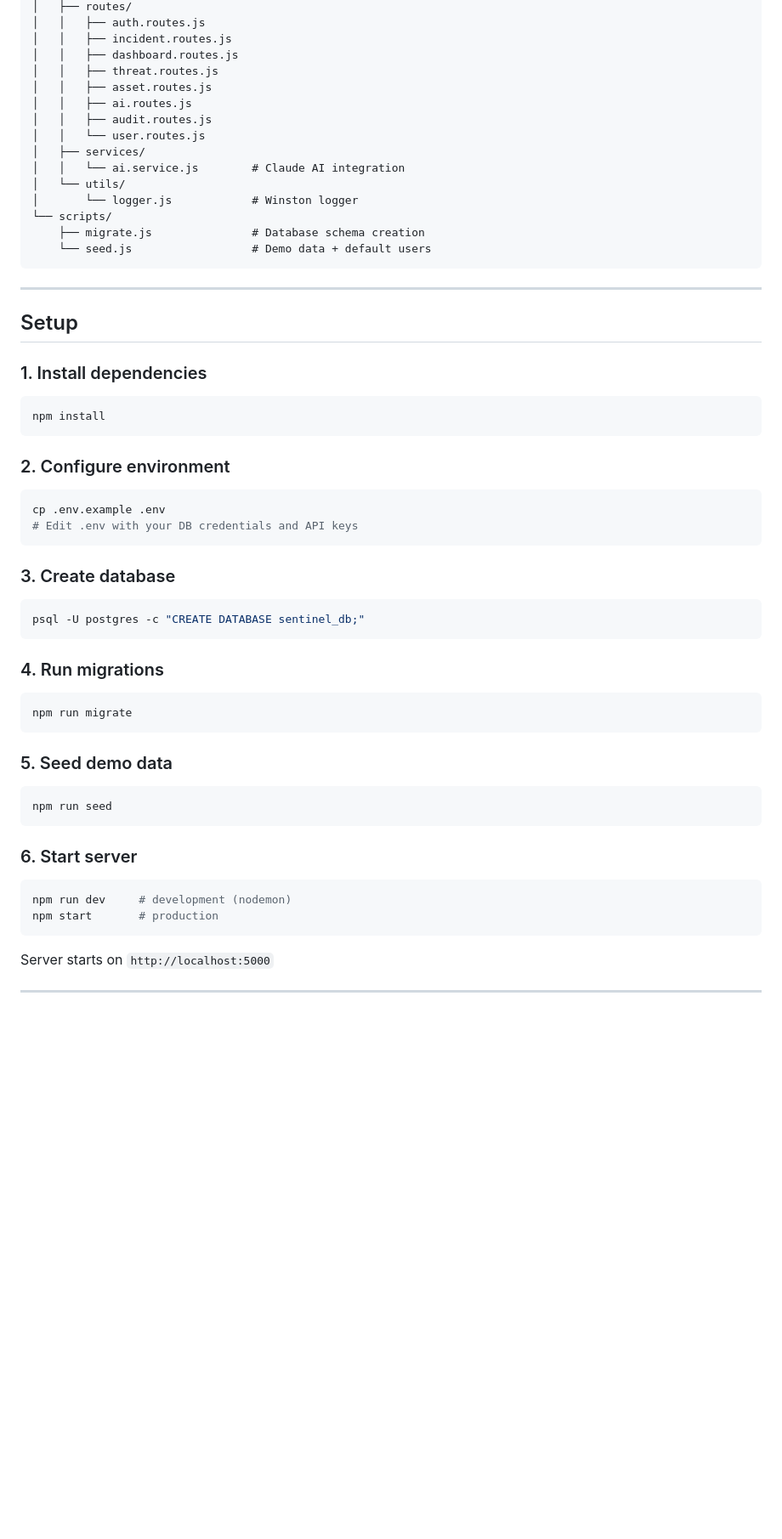
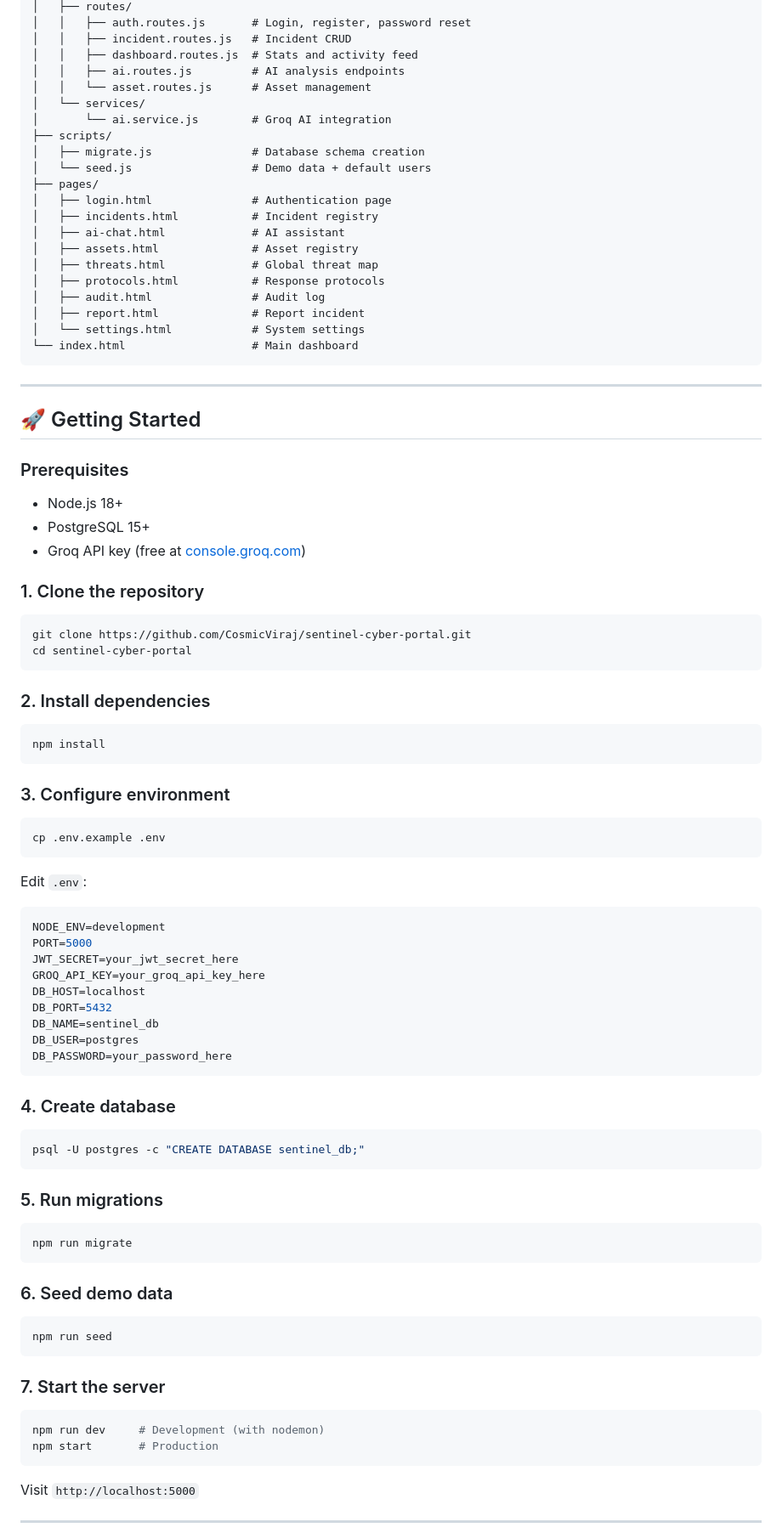
Before and after one commit to CosmicViraj/sentinel-cyber-portal, a Markdown page: README.md, the part around one of its changes. Shown at 85% size. GitHub-like rendering; blank space fills up the shorter version.

Commit message:
docs: add README and CONTRIBUTING guide

````diff
--- a/README.md
+++ b/README.md
@@ -42,58 +65,96 @@ sentinel-backend/
 │   ├── routes/
-│   │   ├── auth.routes.js
-│   │   ├── incident.routes.js
-│   │   ├── dashboard.routes.js
-│   │   ├── threat.routes.js
-│   │   ├── asset.routes.js
-│   │   ├── ai.routes.js
-│   │   ├── audit.routes.js
-│   │   └── user.routes.js
-│   ├── services/
-│   │   └── ai.service.js        # Claude AI integration
-│   └── utils/
-│       └── logger.js            # Winston logger
-└── scripts/
-    ├── migrate.js               # Database schema creation
-    └── seed.js                  # Demo data + default users
+│   │   ├── auth.routes.js       # Login, register, password reset
+│   │   ├── incident.routes.js   # Incident CRUD
+│   │   ├── dashboard.routes.js  # Stats and activity feed
+│   │   ├── ai.routes.js         # AI analysis endpoints
+│   │   └── asset.routes.js      # Asset management
+│   └── services/
+│       └── ai.service.js        # Groq AI integration
+├── scripts/
+│   ├── migrate.js               # Database schema creation
+│   └── seed.js                  # Demo data + default users
+├── pages/
+│   ├── login.html               # Authentication page
+│   ├── incidents.html           # Incident registry
+│   ├── ai-chat.html             # AI assistant
+│   ├── assets.html              # Asset registry
+│   ├── threats.html             # Global threat map
+│   ├── protocols.html           # Response protocols
+│   ├── audit.html               # Audit log
+│   ├── report.html              # Report incident
+│   └── settings.html            # System settings
+└── index.html                   # Main dashboard
 ```
 
 ---
 
-## Setup
+## 🚀 Getting Started
 
-### 1. Install dependencies
+### Prerequisites
+
+- Node.js 18+
+- PostgreSQL 15+
+- Groq API key (free at [console.groq.com](https://console.groq.com))
+
+### 1. Clone the repository
+
+```bash
+git clone https://github.com/CosmicViraj/sentinel-cyber-portal.git
+cd sentinel-cyber-portal
+```
+
+### 2. Install dependencies
+
 ```bash
 npm install
 ```
 
-### 2. Configure environment
+### 3. Configure environment
+
 ```bash
 cp .env.example .env
-# Edit .env with your DB credentials and API keys
 ```
 
-### 3. Create database
+Edit `.env`:
+
+```env
+NODE_ENV=development
+PORT=5000
+JWT_SECRET=your_jwt_secret_here
+GROQ_API_KEY=your_groq_api_key_here
+DB_HOST=localhost
+DB_PORT=5432
+DB_NAME=sentinel_db
+DB_USER=postgres
+DB_PASSWORD=your_password_here
+```
+
+### 4. Create database
+
 ```bash
 psql -U postgres -c "CREATE DATABASE sentinel_db;"
 ```
 
-### 4. Run migrations
+### 5. Run migrations
+
 ```bash
 npm run migrate
 ```
 
-### 5. Seed demo data
+### 6. Seed demo data
+
 ```bash
 npm run seed
 ```
 
-### 6. Start server
+### 7. Start the server
+
 ```bash
-npm run dev     # development (nodemon)
-npm start       # production
+npm run dev     # Development (with nodemon)
+npm start       # Production
 ```
 
-Server starts on `http://localhost:5000`
+Visit `http://localhost:5000`
 
 ---
 
````
Also changed, not shown: other parts of README.md (+116 -71 lines), CONTRIBUTING.md (added, +150 -0 lines).
